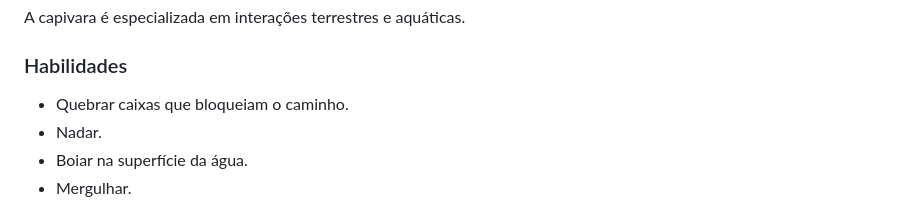
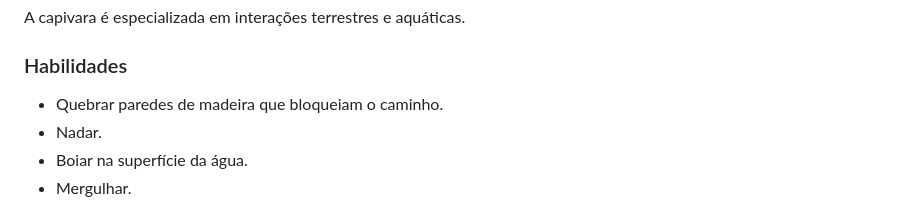
Before and after one commit to CaioTome/MVP-Game, a Markdown page: README.md, the part around the change. GitHub-like rendering.

Commit message:
Update skill description for capivara

```diff
--- a/README.md
+++ b/README.md
@@ -49,7 +49,7 @@ A capivara é especializada em interações terrestres e aquáticas.
 
 ### Habilidades
 
-- Quebrar caixas que bloqueiam o caminho.
+- Quebrar paredes de madeira que bloqueiam o caminho.
 - Nadar.
 - Boiar na superfície da água.
 - Mergulhar.
```
